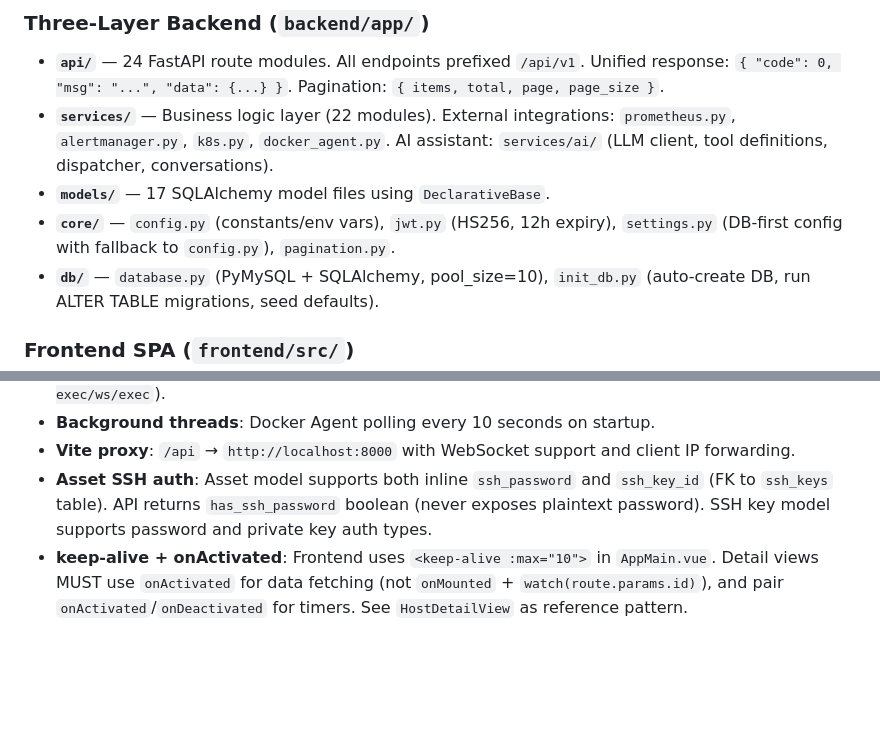
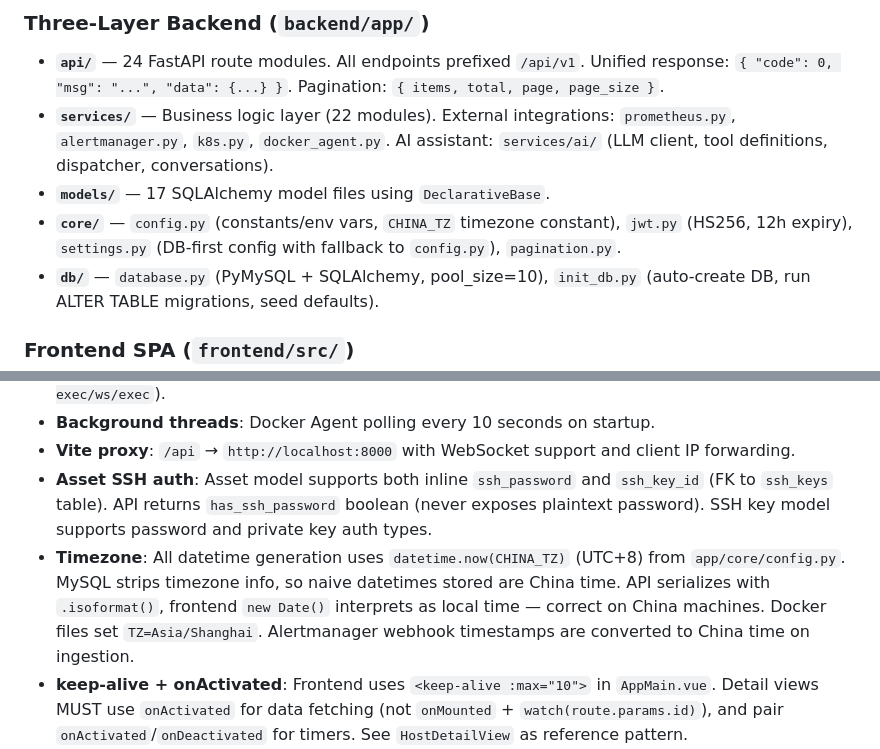
Before and after one commit to ywjie-huang/ops-platform, a Markdown page: CLAUDE.md, 2 parts joined by grey strips. GitHub-like rendering; blank space fills up the shorter version.

Commit message:
docs: 更新 CLAUDE.md 添加时区和分页相关说明
Co-Authored-By: Claude Opus 4.7 <noreply@anthropic.com>

```diff
--- a/CLAUDE.md
+++ b/CLAUDE.md
@@ -49,7 +49,7 @@ docker compose up -d --build                  # Rebuild images
 - **`api/`** — 24 FastAPI route modules. All endpoints prefixed `/api/v1`. Unified response: `{ "code": 0, "msg": "...", "data": {...} }`. Pagination: `{ items, total, page, page_size }`.
 - **`services/`** — Business logic layer (22 modules). External integrations: `prometheus.py`, `alertmanager.py`, `k8s.py`, `docker_agent.py`. AI assistant: `services/ai/` (LLM client, tool definitions, dispatcher, conversations).
 - **`models/`** — 17 SQLAlchemy model files using `DeclarativeBase`.
-- **`core/`** — `config.py` (constants/env vars), `jwt.py` (HS256, 12h expiry), `settings.py` (DB-first config with fallback to `config.py`), `pagination.py`.
+- **`core/`** — `config.py` (constants/env vars, `CHINA_TZ` timezone constant), `jwt.py` (HS256, 12h expiry), `settings.py` (DB-first config with fallback to `config.py`), `pagination.py`.
 - **`db/`** — `database.py` (PyMySQL + SQLAlchemy, pool_size=10), `init_db.py` (auto-create DB, run ALTER TABLE migrations, seed defaults).
 
 ### Frontend SPA (`frontend/src/`)
@@ -72,6 +72,7 @@ docker compose up -d --build                  # Rebuild images
 - **Background threads**: Docker Agent polling every 10 seconds on startup.
 - **Vite proxy**: `/api` → `http://localhost:8000` with WebSocket support and client IP forwarding.
 - **Asset SSH auth**: Asset model supports both inline `ssh_password` and `ssh_key_id` (FK to `ssh_keys` table). API returns `has_ssh_password` boolean (never exposes plaintext password). SSH key model supports password and private key auth types.
+- **Timezone**: All datetime generation uses `datetime.now(CHINA_TZ)` (UTC+8) from `app/core/config.py`. MySQL strips timezone info, so naive datetimes stored are China time. API serializes with `.isoformat()`, frontend `new Date()` interprets as local time — correct on China machines. Docker files set `TZ=Asia/Shanghai`. Alertmanager webhook timestamps are converted to China time on ingestion.
 - **keep-alive + onActivated**: Frontend uses `<keep-alive :max="10">` in `AppMain.vue`. Detail views MUST use `onActivated` for data fetching (not `onMounted` + `watch(route.params.id)`), and pair `onActivated`/`onDeactivated` for timers. See `HostDetailView` as reference pattern.
 - **Scheduled tasks**: APScheduler `AsyncIOScheduler` with in-memory jobstore. Task definitions in `scheduled_tasks` table, execution logs in `task_execution_logs`. `core/scheduler.py` manages lifecycle (startup loads enabled tasks, shutdown graceful). `services/scheduler.py` handles execution callback with dynamic function import via `_TASK_FUNCTIONS` registry. API layer calls `sync_task_to_scheduler()` after every create/update/delete to keep scheduler in sync. Currently supports `patrol` task type; `report` and `backup` are reserved.
 - **AI assistant**: OpenAI-compatible LLM with SSE streaming + function calling. `services/ai/llm_client.py` handles streaming with chunked tool_call accumulation. `services/ai/tools.py` defines 10 tools (7 read-only, 3 write). Read-only tools auto-execute; write tools require user confirmation via `/ai/chat/confirm` or `/ai/chat/reject`. System prompt is dynamic — model name injected from DB config. Conversations persisted to MySQL (`conversations` + `messages` tables, `services/ai/conversations.py`). Frontend uses IDE split-panel layout (`views/ai/AiView.vue`): left sidebar conversation list + right chat area with markdown rendering, tool panels, and confirm/reject flow. `query_containers` tool supports both `host_id` and `host_ip` for IP-based host lookup. LLM config via `settings.py` keys: `llm.base_url`, `llm.api_key`, `llm.model`.
```
